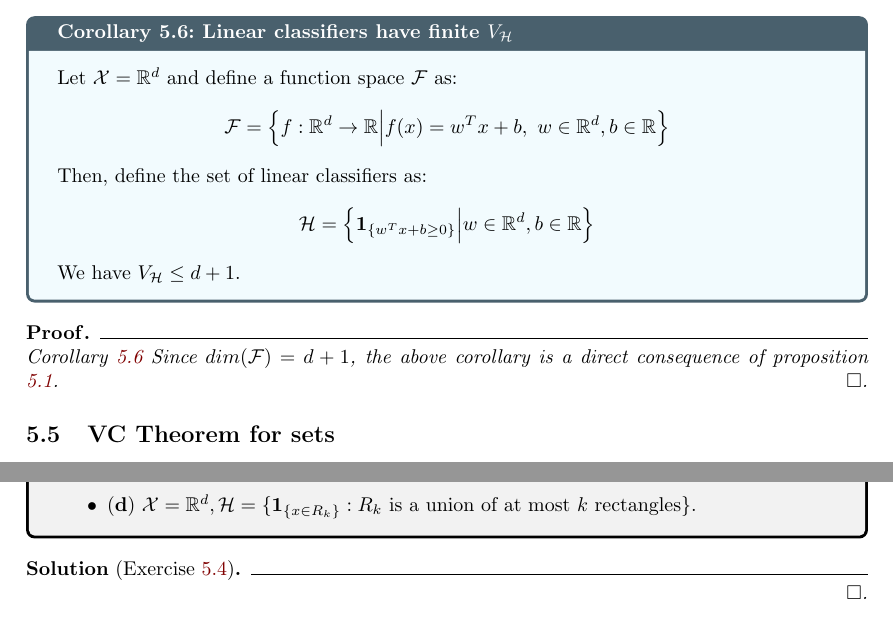
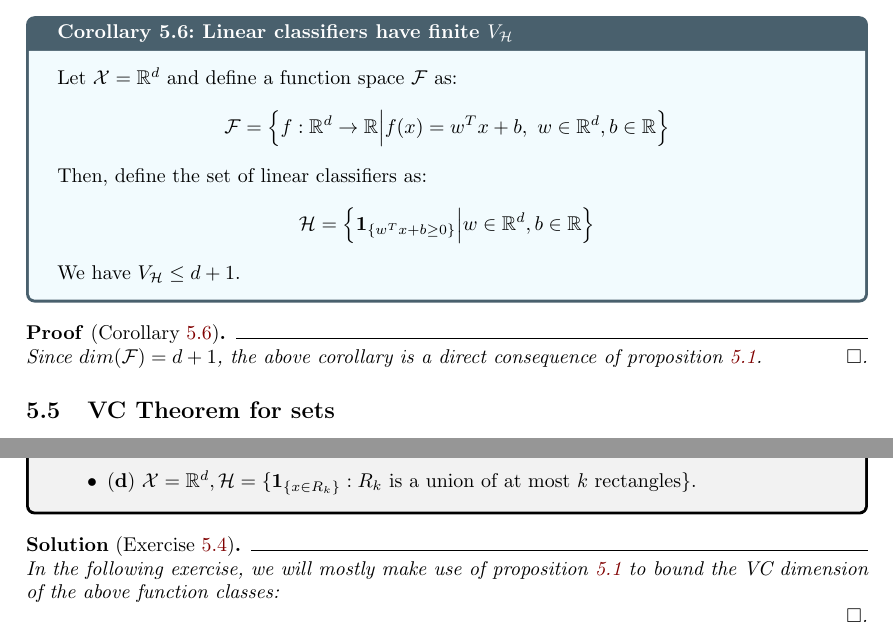
Before and after one commit to hieubkvn123/-NOTES-Statistical-Learning-Theory, a LaTeX document (main.tex, which reads sections/main/chapters/chap5_vapnik_chevronenkis.tex, sections/main/exercises/chap5_exercises.tex): two parts of pages 38 and 43 of 64, joined at a grey line, cut so that both start at the same text. Compiled offline with pdfLaTeX.

Commit message:
Checkpoint

```diff
--- a/sections/main/chapters/chap5_vapnik_chevronenkis.tex
+++ b/sections/main/chapters/chap5_vapnik_chevronenkis.tex
@@ -483,7 +483,7 @@ In the following section, we will review a notion for measuring complexity of fu
     \noindent We have $V_\Hf\le d+1$.
 \end{corollary}
 
-\begin{proof*}{Corollary \ref{coro:linear_clf_has_finite_vcdim}}
+\begin{proof*}[Corollary \ref{coro:linear_clf_has_finite_vcdim}]
     Since $dim(\F)=d+1$, the above corollary is a direct consequence of proposition \ref{prop:steele_dudley}.
 \end{proof*}
 
--- a/sections/main/exercises/chap5_exercises.tex
+++ b/sections/main/exercises/chap5_exercises.tex
@@ -187,5 +187,6 @@
 \end{exercise}
 
 \begin{solution*}[Exercise \ref{ex:exercise_5.4}]
+    In the following exercise, we will mostly make use of proposition \ref{prop:steele_dudley} to bound the VC dimension of the above function classes:
 
 \end{solution*}
```
Also changed, not shown: output/main.pdf.
